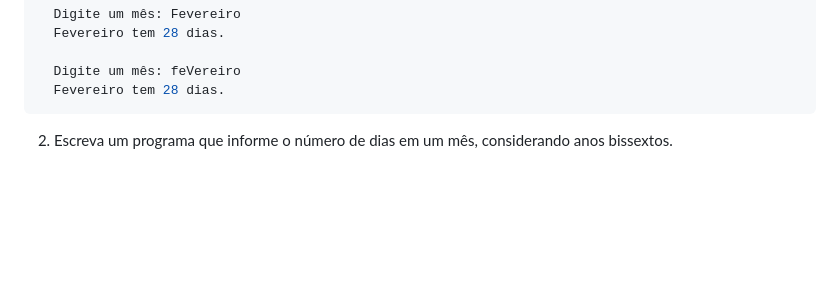
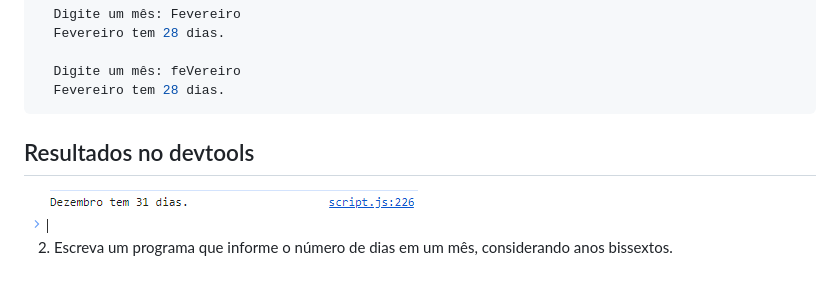
Before and after one commit to GabsDonato/Desafio30diasJavascript, a Markdown page: Dia 4/Readme.md, the part around the change. Rendered like a GitHub page; pictures changed too: Dia 4/assets/img/image8.png (added); blank space fills up the shorter version.

````diff
--- a/Dia 4/Readme.md
+++ b/Dia 4/Readme.md
@@ -147,4 +147,10 @@ Copy code
   Digite um mês: feVereiro
   Fevereiro tem 28 dias.
 ```
+
+## Resultados no devtools
+
+<img src="./assets/img/image8.png">
+
+
 2. Escreva um programa que informe o número de dias em um mês, considerando anos bissextos.
````
Also changed, not shown: 1 other file.
